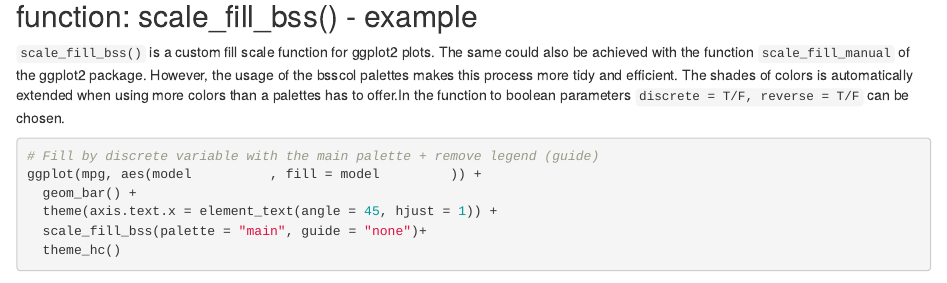
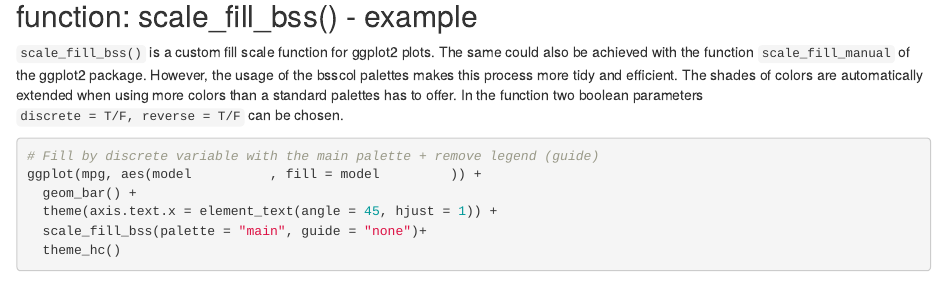
Before and after one commit to qwertzlbry/bsscol, an R Markdown document (README.Rmd): the page in a window 1100 px wide, from 5180 px down. Rendered offline with R 4.5, knitr and Pandoc, with nearby package versions; some code elsewhere in the file could not run offline; common packages that the code uses without loading them are loaded.

Commit message:
more spell checking

````diff
--- a/README.Rmd
+++ b/README.Rmd
@@ -150,7 +150,7 @@ ggplot(iris, aes(Sepal.Width, Sepal.Length, color = Sepal.Length)) +
 ```
 
 ## function: scale_fill_bss() - example
-`scale_fill_bss()` is a custom fill scale function for ggplot2 plots. The same could also be achieved with the function `scale_fill_manual` of the ggplot2 package. However, the usage of the bsscol palettes makes this process more tidy and efficient. The shades of colors is automatically extended when using more colors than a palettes has to offer.In the function to boolean parameters `discrete = T/F, reverse = T/F` can be chosen.
+`scale_fill_bss()` is a custom fill scale function for ggplot2 plots. The same could also be achieved with the function `scale_fill_manual` of the ggplot2 package. However, the usage of the bsscol palettes makes this process more tidy and efficient. The shades of colors are automatically extended when using more colors than a standard palettes has to offer. In the function two boolean parameters `discrete = T/F, reverse = T/F` can be chosen.
 ```{r scale_fill_bss}
 # Fill by discrete variable with the main palette + remove legend (guide)
 ggplot(mpg, aes(model          , fill = model         )) +
````
Also changed, not shown: docs/index.md.
